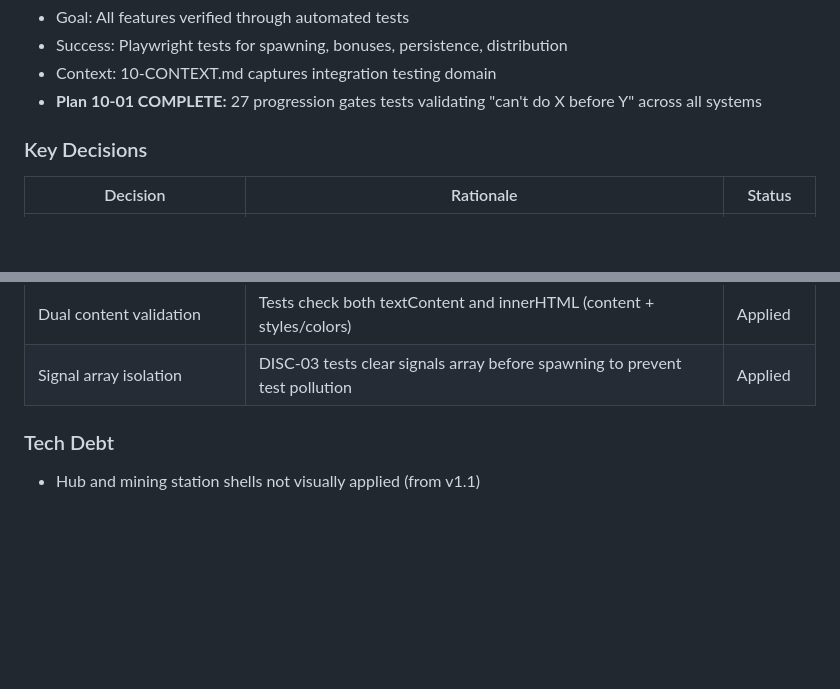
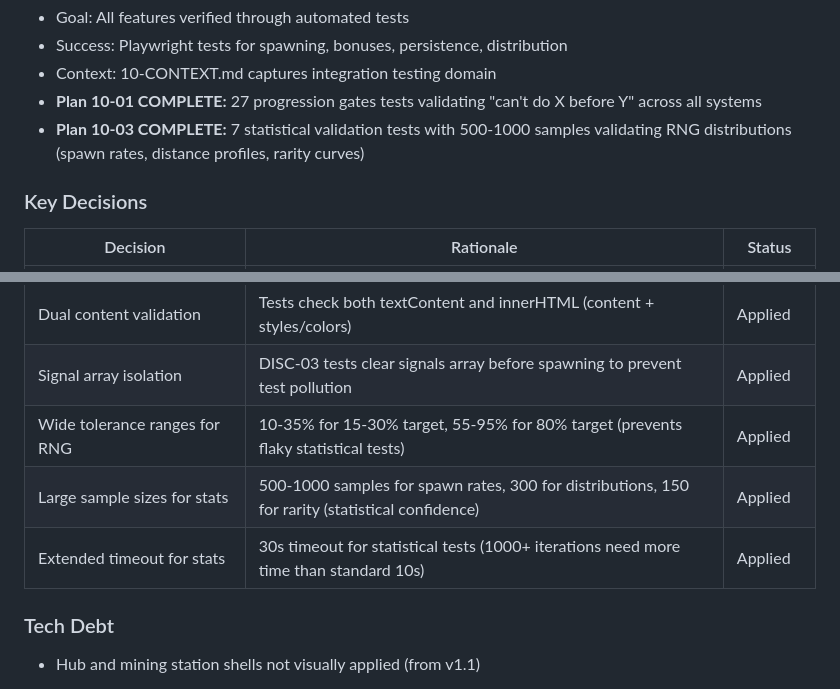
Before and after one commit to jalyper/Probetheus, a Markdown page: .planning/STATE.md, 2 parts joined by grey strips. Rendered like a GitHub page; blank space fills up the shorter version.

```diff
--- a/.planning/STATE.md
+++ b/.planning/STATE.md
@@ -85,6 +85,7 @@ See: .planning/PROJECT.md (updated 2026-02-02)
 - Success: Playwright tests for spawning, bonuses, persistence, distribution
 - Context: 10-CONTEXT.md captures integration testing domain
 - **Plan 10-01 COMPLETE:** 27 progression gates tests validating "can't do X before Y" across all systems
+- **Plan 10-03 COMPLETE:** 7 statistical validation tests with 500-1000 samples validating RNG distributions (spawn rates, distance profiles, rarity curves)
 
 ### Key Decisions
 
@@ -130,6 +131,9 @@ See: .planning/PROJECT.md (updated 2026-02-02)
 | Profile override testing | triggerSectorDiscovery helper accepts profileOverride param for specific profile tests | Applied |
 | Dual content validation | Tests check both textContent and innerHTML (content + styles/colors) | Applied |
 | Signal array isolation | DISC-03 tests clear signals array before spawning to prevent test pollution | Applied |
+| Wide tolerance ranges for RNG | 10-35% for 15-30% target, 55-95% for 80% target (prevents flaky statistical tests) | Applied |
+| Large sample sizes for stats | 500-1000 samples for spawn rates, 300 for distributions, 150 for rarity (statistical confidence) | Applied |
+| Extended timeout for stats | 30s timeout for statistical tests (1000+ iterations need more time than standard 10s) | Applied |
 
 ### Tech Debt
 
```
Also changed, not shown: other parts of .planning/STATE.md (+13 -12 lines), 1 other file.
